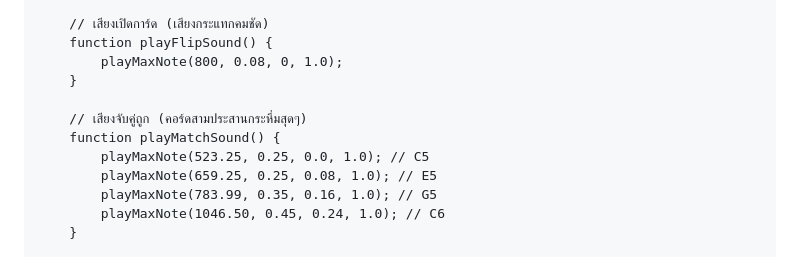
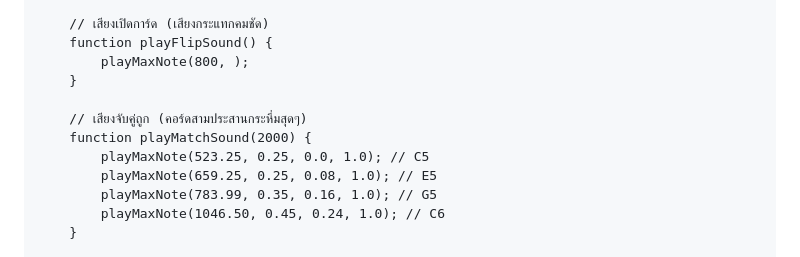
Before and after one commit to autar198787-byte/-3-, a Markdown page: README.md, the part around the change. Rendered like a GitHub page.

Commit message:
Update playFlipSound and playMatchSound functions

```diff
--- a/README.md
+++ b/README.md
@@ -291,11 +291,11 @@
 
         // เสียงเปิดการ์ด (เสียงกระแทกคมชัด)
         function playFlipSound() {
-            playMaxNote(800, 0.08, 0, 1.0);
+            playMaxNote(800, );
         }
 
         // เสียงจับคู่ถูก (คอร์ดสามประสานกระหึ่มสุดๆ)
-        function playMatchSound() {
+        function playMatchSound(2000) {
             playMaxNote(523.25, 0.25, 0.0, 1.0); // C5
             playMaxNote(659.25, 0.25, 0.08, 1.0); // E5
             playMaxNote(783.99, 0.35, 0.16, 1.0); // G5
```
